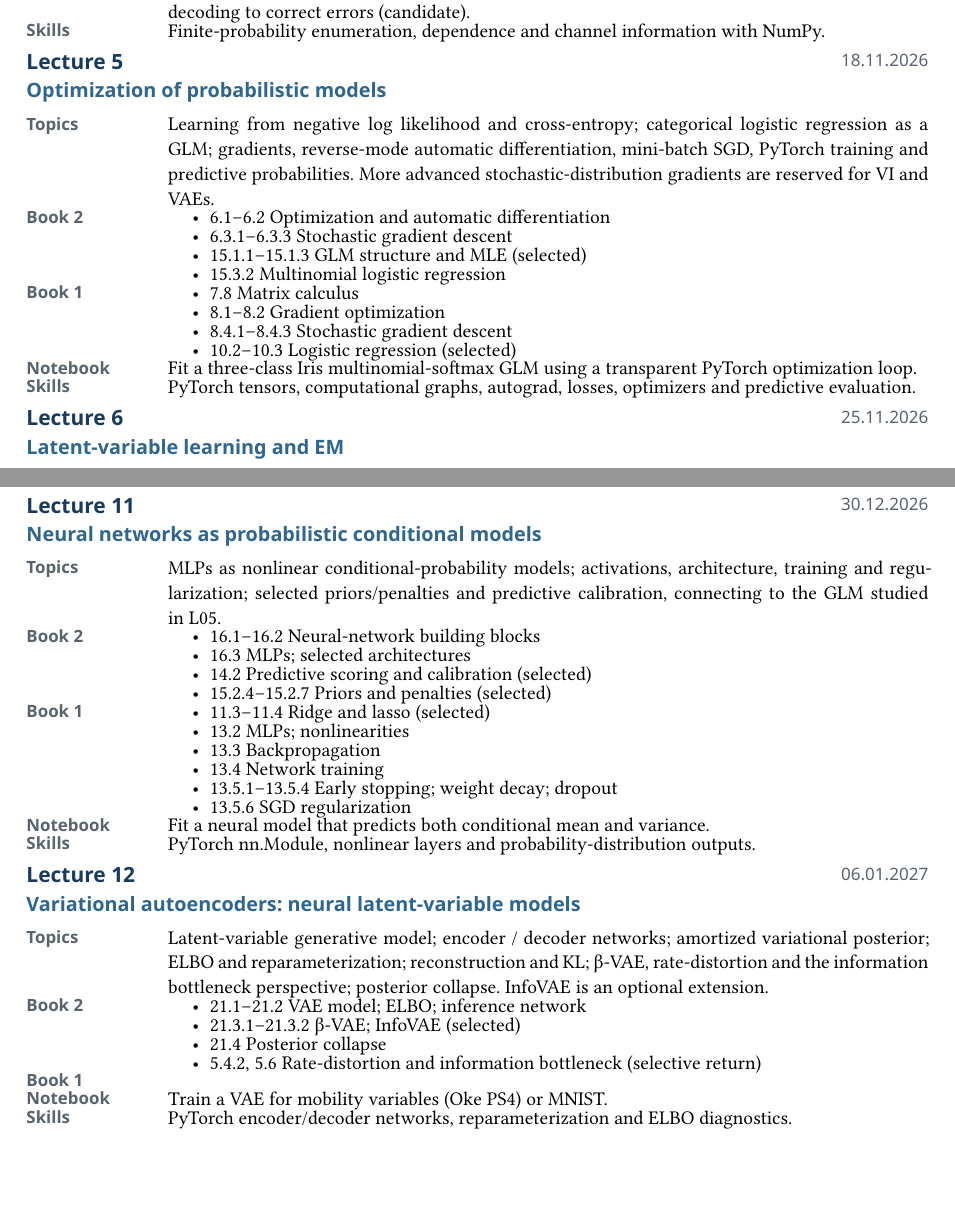
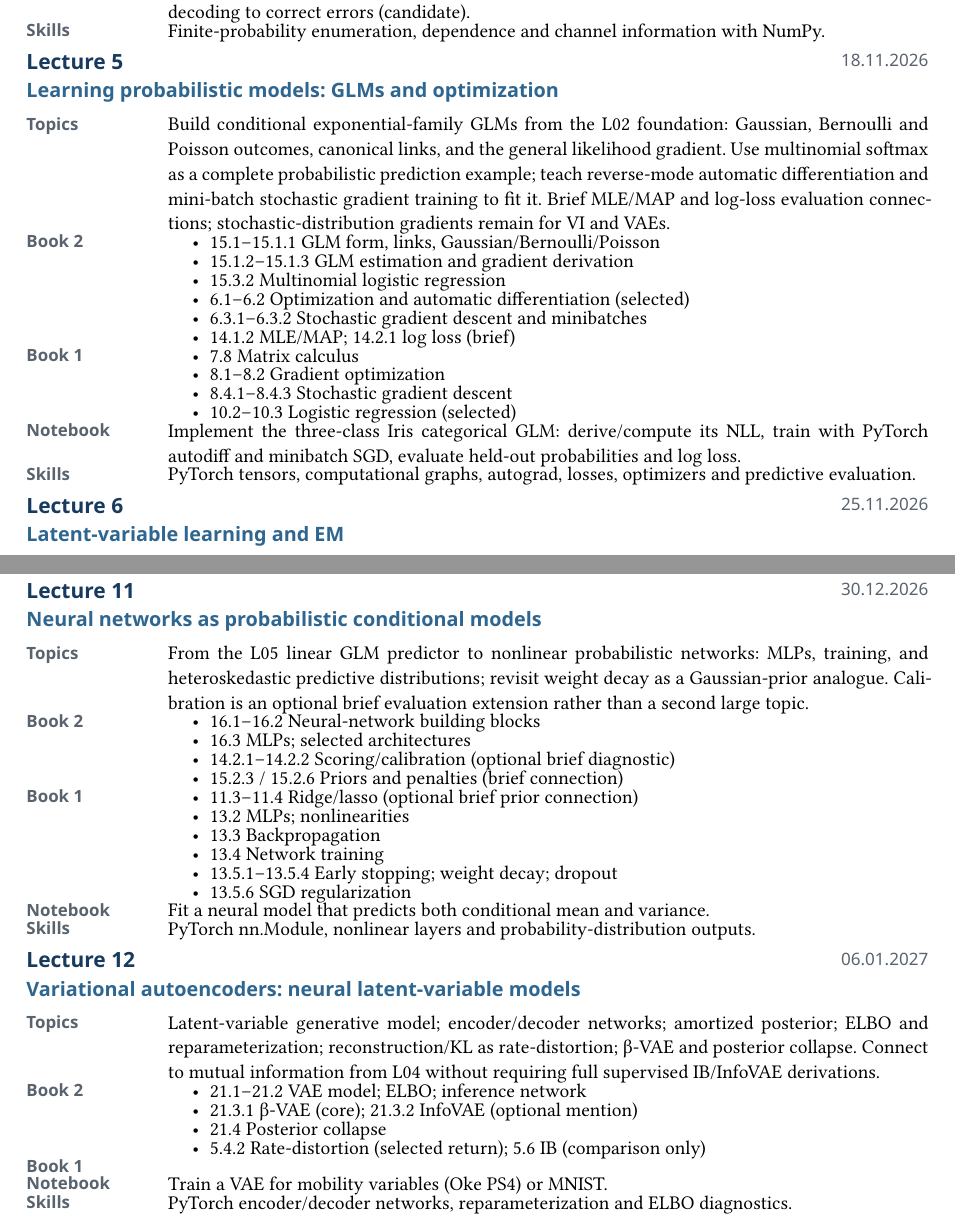
Before and after one commit to opherdonchin/ProbabilisticMachineLearning, a Typst document (advanced_statistics_2027_1_syllabus.typ): two parts of pages 3 and 4 of 4, joined at a grey line, cut so that both start at the same text, the shorter picture padded with empty space. Compiled offline with Typst 0.15.

Commit message:
Align formal syllabus with substantial Chapter 15 plus Chapter 6 L05 and scoped L11/L12

```diff
--- a/advanced_statistics_2027_1_syllabus.typ
+++ b/advanced_statistics_2027_1_syllabus.typ
@@ -220,13 +220,15 @@ The course grade is based on four components:
 #lecture(
   5,
   [18.11.2026],
-  [Optimization of probabilistic models],
-  [Learning from negative log likelihood and cross-entropy; categorical logistic regression as a GLM; gradients, reverse-mode automatic differentiation, mini-batch SGD, PyTorch training and predictive probabilities. More advanced stochastic-distribution gradients are reserved for VI and VAEs.],
+  [Learning probabilistic models: GLMs and optimization],
+  [Build conditional exponential-family GLMs from the L02 foundation: Gaussian, Bernoulli and Poisson outcomes, canonical links, and the general likelihood gradient. Use multinomial softmax as a complete probabilistic prediction example; teach reverse-mode automatic differentiation and mini-batch stochastic gradient training to fit it. Brief MLE/MAP and log-loss evaluation connections; stochastic-distribution gradients remain for VI and VAEs.],
   [
-    - 6.1–6.2 Optimization and automatic differentiation
-    - 6.3.1–6.3.3 Stochastic gradient descent
-    - 15.1.1–15.1.3 GLM structure and MLE (selected)
+    - 15.1–15.1.1 GLM form, links, Gaussian/Bernoulli/Poisson
+    - 15.1.2–15.1.3 GLM estimation and gradient derivation
     - 15.3.2 Multinomial logistic regression
+    - 6.1–6.2 Optimization and automatic differentiation (selected)
+    - 6.3.1–6.3.2 Stochastic gradient descent and minibatches
+    - 14.1.2 MLE/MAP; 14.2.1 log loss (brief)
   ],
   [
     - 7.8 Matrix calculus
@@ -234,7 +236,7 @@ The course grade is based on four components:
     - 8.4.1–8.4.3 Stochastic gradient descent
     - 10.2–10.3 Logistic regression (selected)
   ],
-  [Fit a three-class Iris multinomial-softmax GLM using a transparent PyTorch optimization loop.],
+  [Implement the three-class Iris categorical GLM: derive/compute its NLL, train with PyTorch autodiff and minibatch SGD, evaluate held-out probabilities and log loss.],
   [PyTorch tensors, computational graphs, autograd, losses, optimizers and predictive evaluation.],
 )
 
@@ -321,15 +323,15 @@ The course grade is based on four components:
   11,
   [30.12.2026],
   [Neural networks as probabilistic conditional models],
-  [MLPs as nonlinear conditional-probability models; activations, architecture, training and regularization; selected priors/penalties and predictive calibration, connecting to the GLM studied in L05.],
+  [From the L05 linear GLM predictor to nonlinear probabilistic networks: MLPs, training, and heteroskedastic predictive distributions; revisit weight decay as a Gaussian-prior analogue. Calibration is an optional brief evaluation extension rather than a second large topic.],
   [
     - 16.1–16.2 Neural-network building blocks
     - 16.3 MLPs; selected architectures
-    - 14.2 Predictive scoring and calibration (selected)
-    - 15.2.4–15.2.7 Priors and penalties (selected)
+    - 14.2.1–14.2.2 Scoring/calibration (optional brief diagnostic)
+    - 15.2.3 / 15.2.6 Priors and penalties (brief connection)
   ],
   [
-    - 11.3–11.4 Ridge and lasso (selected)
+    - 11.3–11.4 Ridge/lasso (optional brief prior connection)
     - 13.2 MLPs; nonlinearities
     - 13.3 Backpropagation
     - 13.4 Network training
@@ -344,12 +346,12 @@ The course grade is based on four components:
   12,
   [06.01.2027],
   [Variational autoencoders: neural latent-variable models],
-  [Latent-variable generative model; encoder / decoder networks; amortized variational posterior; ELBO and reparameterization; reconstruction and KL; β-VAE, rate-distortion and the information bottleneck perspective; posterior collapse. InfoVAE is an optional extension.],
+  [Latent-variable generative model; encoder/decoder networks; amortized posterior; ELBO and reparameterization; reconstruction/KL as rate-distortion; β-VAE and posterior collapse. Connect to mutual information from L04 without requiring full supervised IB/InfoVAE derivations.],
   [
     - 21.1–21.2 VAE model; ELBO; inference network
-    - 21.3.1–21.3.2 β-VAE; InfoVAE (selected)
+    - 21.3.1 β-VAE (core); 21.3.2 InfoVAE (optional mention)
     - 21.4 Posterior collapse
-    - 5.4.2, 5.6 Rate-distortion and information bottleneck (selective return)
+    - 5.4.2 Rate-distortion (selected return); 5.6 IB (comparison only)
   ],
   [],
   [Train a VAE for mobility variables (Oke PS4) or MNIST.],
```
